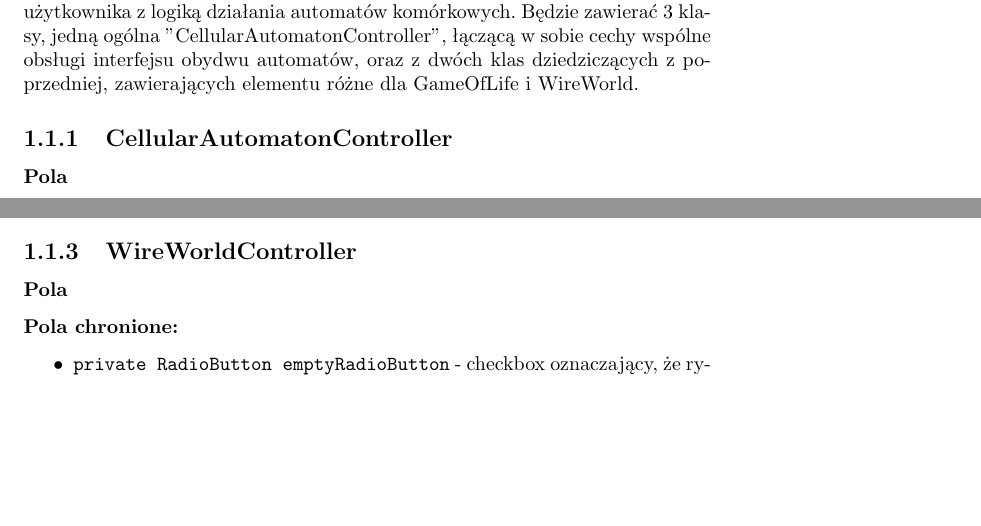
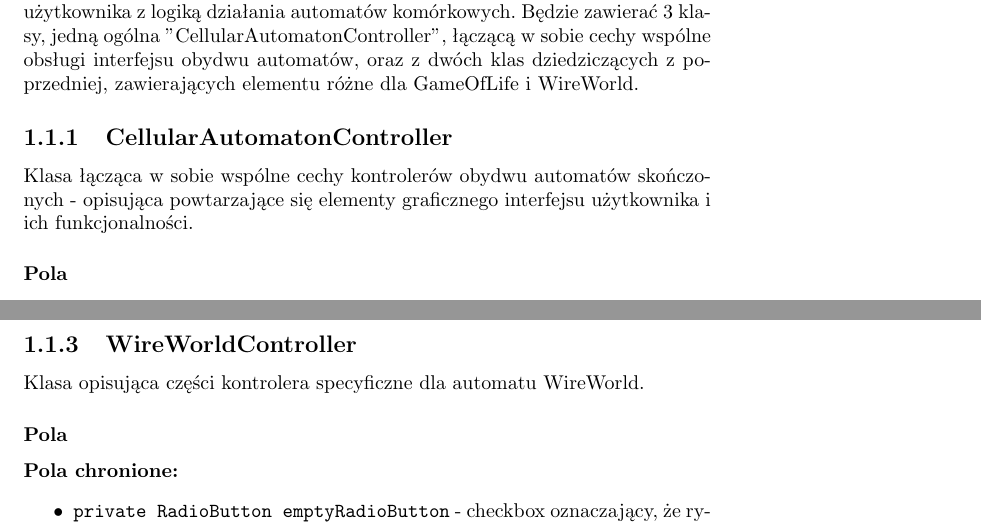
Before and after one commit to boguszj/Wire-world, a LaTeX document (Specyfikacja-implementacyjna/Specyfikacja-implementacyjna.tex): two parts of pages 3 and 6 of 11 before the commit and two parts of pages 3 and 7 of 11 after it, joined at a grey line, cut so that both start at the same text, the shorter picture padded with empty space. Compiled offline with pdfLaTeX.

Commit message:
naglowki sekcji - ogolne opisy klas kontrolerow

```diff
--- a/Specyfikacja-implementacyjna/Specyfikacja-implementacyjna.tex
+++ b/Specyfikacja-implementacyjna/Specyfikacja-implementacyjna.tex
@@ -35,6 +35,7 @@
 Package składający się z klas mających na celu połączenie graficznego interfejsu użytkownika z logiką działania automatów komórkowych. Będzie zawierać 3 klasy, jedną ogólna "CellularAutomatonController", łączącą w sobie cechy wspólne obsługi interfejsu obydwu automatów, oraz z dwóch klas dziedziczących z poprzedniej, zawierających elementu różne dla GameOfLife i WireWorld.
 
 \subsection{CellularAutomatonController}
+Klasa łącząca w sobie wspólne cechy kontrolerów obydwu automatów skończonych - opisująca powtarzające się elementy graficznego interfejsu użytkownika i ich funkcjonalności.
 \subsubsection{Pola}
 \paragraph{Pola chronione:}
 \begin{itemize}
@@ -116,6 +118,7 @@ Package składający się z klas mających na celu połączenie graficznego inte
 \end{itemize}
 
 \subsection{WireWorldController}
+Klasa opisująca części kontrolera specyficzne dla automatu WireWorld.
 \subsubsection{Pola}
 \paragraph{Pola chronione:}
 \begin{itemize}	\label{sec:checkbox}
```
Also changed, not shown: Specyfikacja-implementacyjna/Specyfikacja-implementacyjna.pdf, Specyfikacja-implementacyjna/Specyfikacja-implementacyjna.tex (1 more changed lines).
